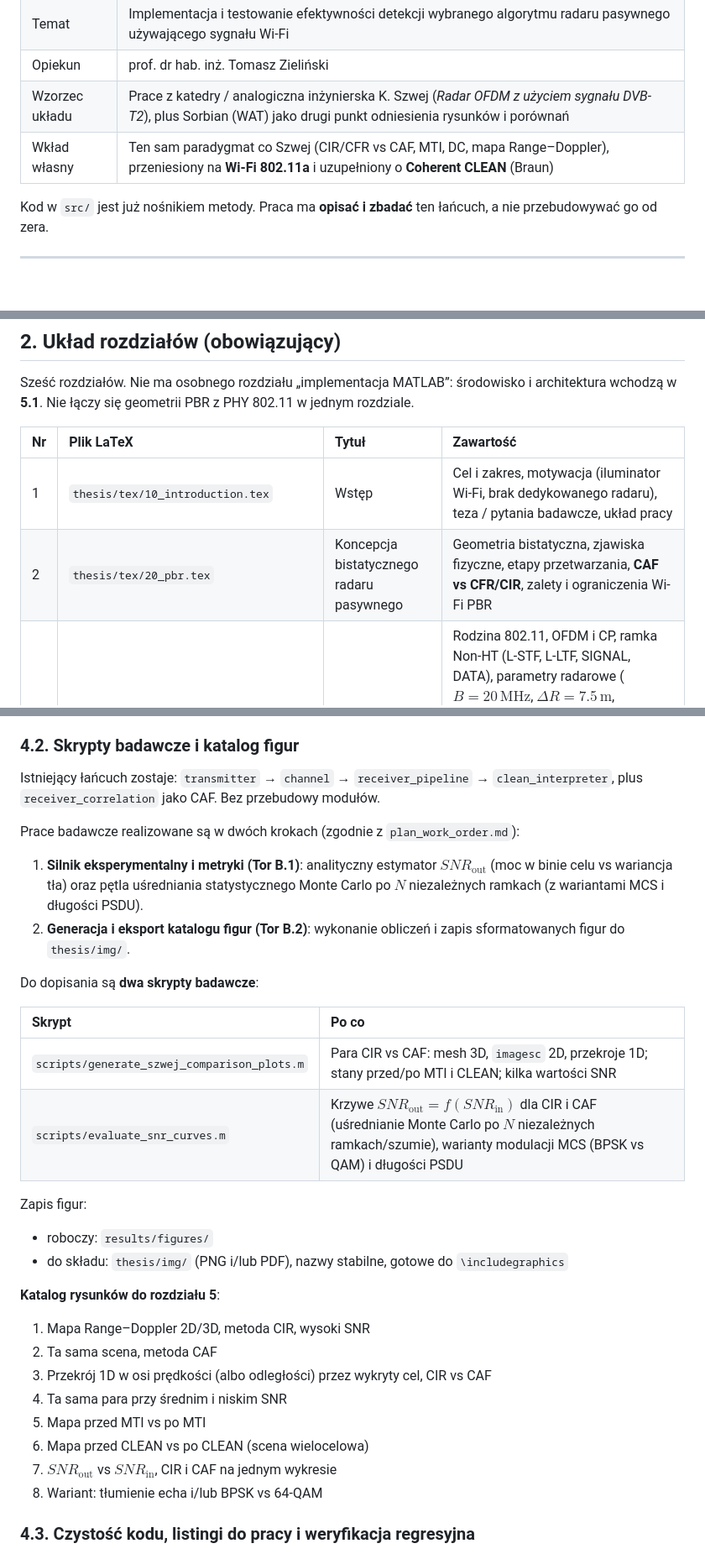
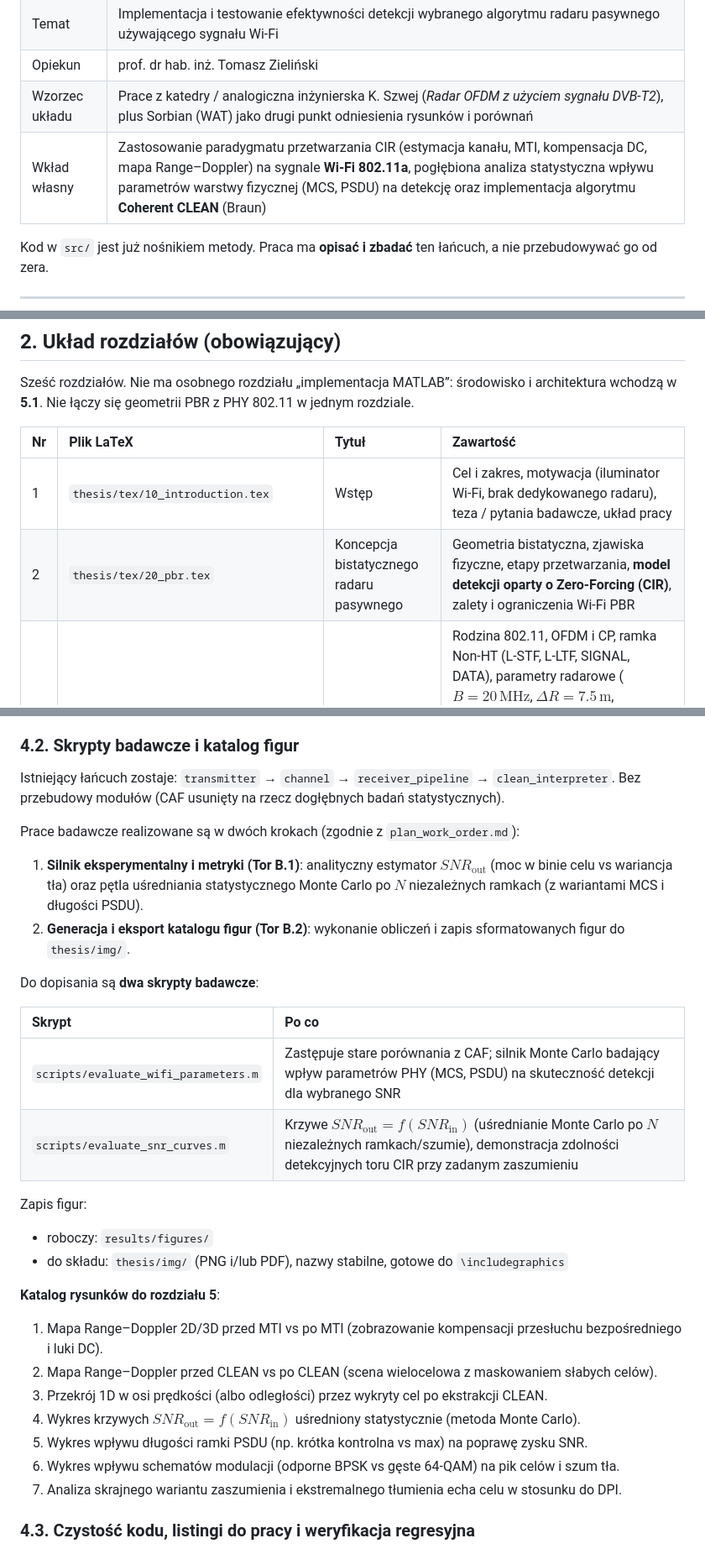
Before and after one commit to nix746/wifi-radar, a Markdown page: docs/plan_deliverables.md, 3 parts joined by grey strips. Shown at 84% size. GitHub-like rendering; blank space fills up the shorter version.

```diff
--- a/docs/plan_deliverables.md
+++ b/docs/plan_deliverables.md
@@ -10,7 +10,7 @@ Ten dokument rozstrzyga **co** jest celem pracy i repozytorium. Kolejność zada
 | Temat | Implementacja i testowanie efektywności detekcji wybranego algorytmu radaru pasywnego używającego sygnału Wi-Fi |
 | Opiekun | prof. dr hab. inż. Tomasz Zieliński |
 | Wzorzec układu | Prace z katedry / analogiczna inżynierska K. Szwej (*Radar OFDM z użyciem sygnału DVB-T2*), plus Sorbian (WAT) jako drugi punkt odniesienia rysunków i porównań |
-| Wkład własny | Ten sam paradygmat co Szwej (CIR/CFR vs CAF, MTI, DC, mapa Range–Doppler), przeniesiony na **Wi-Fi 802.11a** i uzupełniony o **Coherent CLEAN** (Braun) |
+| Wkład własny | Zastosowanie paradygmatu przetwarzania CIR (estymacja kanału, MTI, kompensacja DC, mapa Range–Doppler) na sygnale **Wi-Fi 802.11a**, pogłębiona analiza statystyczna wpływu parametrów warstwy fizycznej (MCS, PSDU) na detekcję oraz implementacja algorytmu **Coherent CLEAN** (Braun) |
 
 Kod w `src/` jest już nośnikiem metody. Praca ma **opisać i zbadać** ten łańcuch, a nie przebudowywać go od zera.
 
@@ -23,6 +23,6 @@ Sześć rozdziałów. Nie ma osobnego rozdziału „implementacja MATLAB”: śr
 | Nr | Plik LaTeX | Tytuł | Zawartość |
 | :--- | :--- | :--- | :--- |
 | 1 | `thesis/tex/10_introduction.tex` | Wstęp | Cel i zakres, motywacja (iluminator Wi-Fi, brak dedykowanego radaru), teza / pytania badawcze, układ pracy |
-| 2 | `thesis/tex/20_pbr.tex` | Koncepcja bistatycznego radaru pasywnego | Geometria bistatyczna, zjawiska fizyczne, etapy przetwarzania, **CAF vs CFR/CIR**, zalety i ograniczenia Wi-Fi PBR |
+| 2 | `thesis/tex/20_pbr.tex` | Koncepcja bistatycznego radaru pasywnego | Geometria bistatyczna, zjawiska fizyczne, etapy przetwarzania, **model detekcji oparty o Zero-Forcing (CIR)**, zalety i ograniczenia Wi-Fi PBR |
 | 3 | `thesis/tex/30_wifi_phy.tex` | Sygnał Wi-Fi IEEE 802.11 | Rodzina 802.11, OFDM i CP, ramka Non-HT (L-STF, L-LTF, SIGNAL, DATA), parametry radarowe ($B=20\,\mathrm{MHz}$, $\Delta R=7.5\,\mathrm{m}$, $v_{\mathrm{unamb}}\approx 68\,\mathrm{m/s}$), siatka 52 podnośnych i luka DC; analiza transmisji pakietowej (przerwy SIFS/DIFS, limit PSDU 4095 B) i teoretyczny potencjał integracji wielu ramek (Multi-Frame CPI) |
 | 4 | `thesis/tex/40_radar_dsp.tex` | Algorytmy przetwarzania radarowego | Zwięzła rola preambuły i synchronizacji w sprzęcie vs cięcie w symulacji; Zero-Forcing, MTI, interpolacja DC, okno 2D Blackman–Harris ze wzoru, periodogram 2D, Coherent CLEAN |
@@ -68,7 +68,7 @@ W rozdziale 5.1 wyraźnie rozgranicza się rolę toolboxów i wkładu własnego:
 
 ### 4.2. Skrypty badawcze i katalog figur
 
-Istniejący łańcuch zostaje: `transmitter` → `channel` → `receiver_pipeline` → `clean_interpreter`, plus `receiver_correlation` jako CAF. Bez przebudowy modułów.
+Istniejący łańcuch zostaje: `transmitter` → `channel` → `receiver_pipeline` → `clean_interpreter`. Bez przebudowy modułów (CAF usunięty na rzecz dogłębnych badań statystycznych).
 
 Prace badawcze realizowane są w dwóch krokach (zgodnie z `plan_work_order.md`):
 1. **Silnik eksperymentalny i metryki (Tor B.1)**: analityczny estymator $SNR_{\mathrm{out}}$ (moc w binie celu vs wariancja tła) oraz pętla uśredniania statystycznego Monte Carlo po $N$ niezależnych ramkach (z wariantami MCS i długości PSDU).
@@ -78,22 +78,21 @@ Do dopisania są **dwa skrypty badawcze**:
 
 | Skrypt | Po co |
 | :--- | :--- |
-| `scripts/generate_szwej_comparison_plots.m` | Para CIR vs CAF: mesh 3D, `imagesc` 2D, przekroje 1D; stany przed/po MTI i CLEAN; kilka wartości SNR |
-| `scripts/evaluate_snr_curves.m` | Krzywe $SNR_{\mathrm{out}}=f(SNR_{\mathrm{in}})$ dla CIR i CAF (uśrednianie Monte Carlo po $N$ niezależnych ramkach/szumie), warianty modulacji MCS (BPSK vs QAM) i długości PSDU |
+| `scripts/evaluate_wifi_parameters.m` | Zastępuje stare porównania z CAF; silnik Monte Carlo badający wpływ parametrów PHY (MCS, PSDU) na skuteczność detekcji dla wybranego SNR |
+| `scripts/evaluate_snr_curves.m` | Krzywe $SNR_{\mathrm{out}}=f(SNR_{\mathrm{in}})$ (uśrednianie Monte Carlo po $N$ niezależnych ramkach/szumie), demonstracja zdolności detekcyjnych toru CIR przy zadanym zaszumieniu |
 
 Zapis figur:
 - roboczy: `results/figures/`
 - do składu: `thesis/img/` (PNG i/lub PDF), nazwy stabilne, gotowe do `\includegraphics`
 
 **Katalog rysunków do rozdziału 5**:
-1. Mapa Range–Doppler 2D/3D, metoda CIR, wysoki SNR
-2. Ta sama scena, metoda CAF
-3. Przekrój 1D w osi prędkości (albo odległości) przez wykryty cel, CIR vs CAF
-4. Ta sama para przy średnim i niskim SNR
-5. Mapa przed MTI vs po MTI
-6. Mapa przed CLEAN vs po CLEAN (scena wielocelowa)
-7. $SNR_{\mathrm{out}}$ vs $SNR_{\mathrm{in}}$, CIR i CAF na jednym wykresie
-8. Wariant: tłumienie echa i/lub BPSK vs 64-QAM
+1. Mapa Range–Doppler 2D/3D przed MTI vs po MTI (zobrazowanie kompensacji przesłuchu bezpośredniego i luki DC).
+2. Mapa Range–Doppler przed CLEAN vs po CLEAN (scena wielocelowa z maskowaniem słabych celów).
+3. Przekrój 1D w osi prędkości (albo odległości) przez wykryty cel po ekstrakcji CLEAN.
+4. Wykres krzywych $SNR_{\mathrm{out}} = f(SNR_{\mathrm{in}})$ uśredniony statystycznie (metoda Monte Carlo).
+5. Wykres wpływu długości ramki PSDU (np. krótka kontrolna vs max) na poprawę zysku SNR.
+6. Wykres wpływu schematów modulacji (odporne BPSK vs gęste 64-QAM) na pik celów i szum tła.
+7. Analiza skrajnego wariantu zaszumienia i ekstremalnego tłumienia echa celu w stosunku do DPI.
 
 ### 4.3. Czystość kodu, listingi do pracy i weryfikacja regresyjna
 
```
Also changed, not shown: other parts of docs/plan_deliverables.md (+2 -2 lines), docs/plan_work_order.md (+8 -8 lines).
